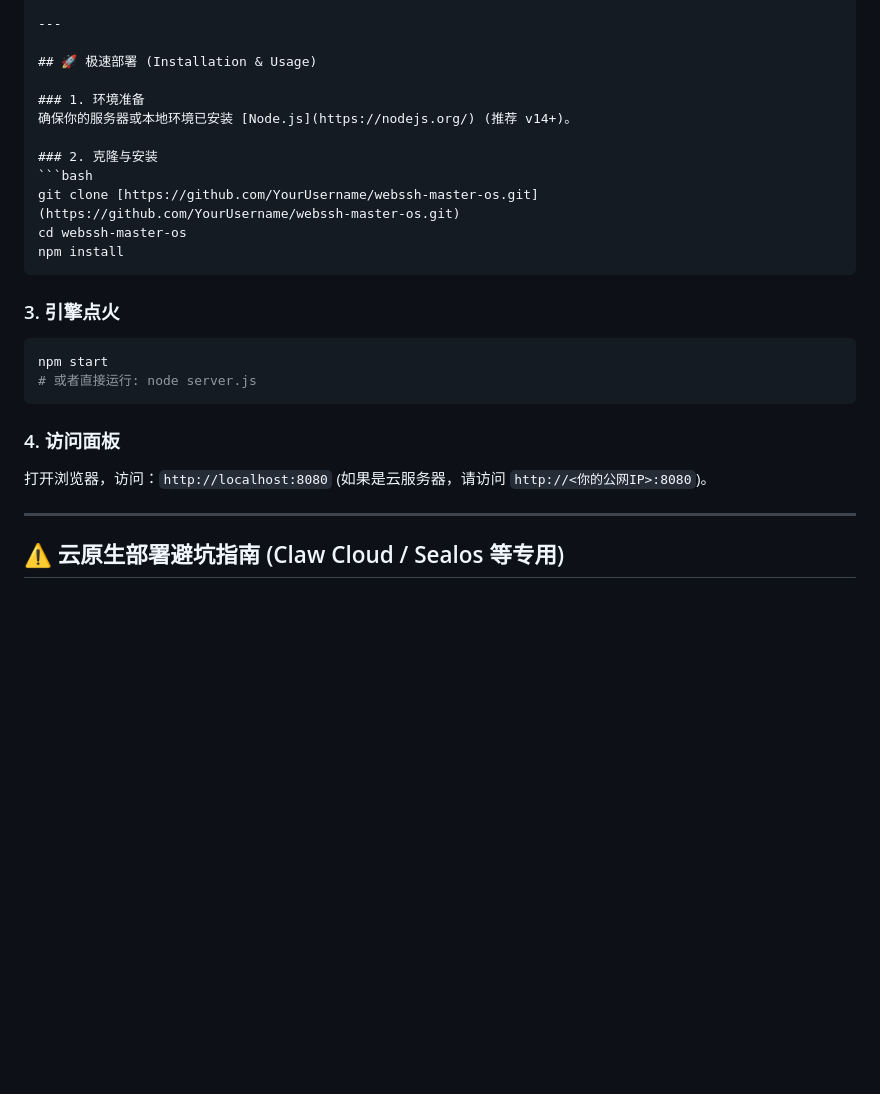
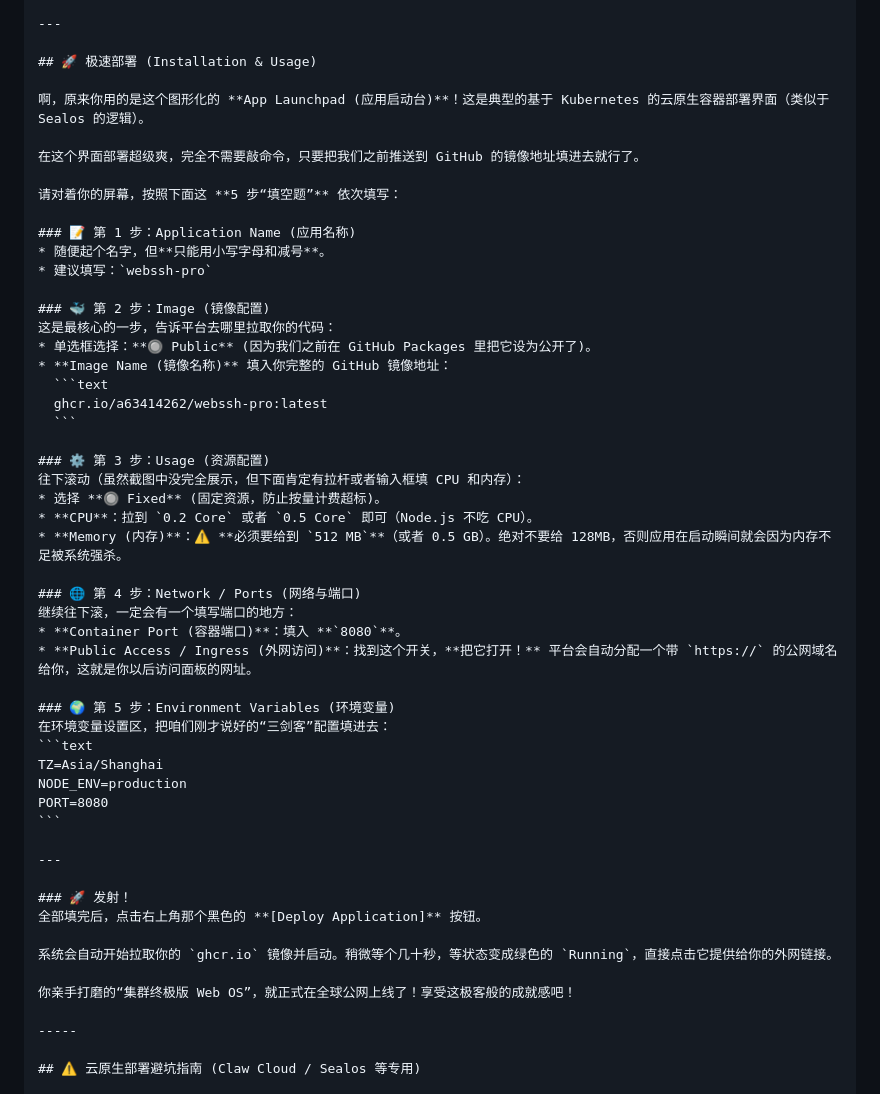
Before and after one commit to a63414262/webssh-pro, a Markdown page: README.md, the part around the change. Drawn GitHub-style; blank space fills up the shorter version.

`````diff
--- a/README.md
+++ b/README.md
@@ -55,26 +55,51 @@
 
 ## 🚀 极速部署 (Installation & Usage)
 
-### 1. 环境准备
-确保你的服务器或本地环境已安装 [Node.js](https://nodejs.org/) (推荐 v14+)。
+啊，原来你用的是这个图形化的 **App Launchpad (应用启动台)**！这是典型的基于 Kubernetes 的云原生容器部署界面（类似于 Sealos 的逻辑）。
 
-### 2. 克隆与安装
-```bash
-git clone [https://github.com/YourUsername/webssh-master-os.git](https://github.com/YourUsername/webssh-master-os.git)
-cd webssh-master-os
-npm install
-````
+在这个界面部署超级爽，完全不需要敲命令，只要把我们之前推送到 GitHub 的镜像地址填进去就行了。
 
-### 3\. 引擎点火
+请对着你的屏幕，按照下面这 **5 步“填空题”** 依次填写：
 
-```bash
-npm start
-# 或者直接运行: node server.js
+### 📝 第 1 步：Application Name (应用名称)
+* 随便起个名字，但**只能用小写字母和减号**。
+* 建议填写：`webssh-pro`
+
+### 🐳 第 2 步：Image (镜像配置)
+这是最核心的一步，告诉平台去哪里拉取你的代码：
+* 单选框选择：**🔘 Public** (因为我们之前在 GitHub Packages 里把它设为公开了)。
+* **Image Name (镜像名称)** 填入你完整的 GitHub 镜像地址：
+  ```text
+  ghcr.io/a63414262/webssh-pro:latest
+  ```
+
+### ⚙️ 第 3 步：Usage (资源配置)
+往下滚动（虽然截图中没完全展示，但下面肯定有拉杆或者输入框填 CPU 和内存）：
+* 选择 **🔘 Fixed** (固定资源，防止按量计费超标)。
+* **CPU**：拉到 `0.2 Core` 或者 `0.5 Core` 即可（Node.js 不吃 CPU）。
+* **Memory (内存)**：⚠️ **必须要给到 `512 MB`**（或者 0.5 GB）。绝对不要给 128MB，否则应用在启动瞬间就会因为内存不足被系统强杀。
+
+### 🌐 第 4 步：Network / Ports (网络与端口)
+继续往下滚，一定会有一个填写端口的地方：
+* **Container Port (容器端口)**：填入 **`8080`**。
+* **Public Access / Ingress (外网访问)**：找到这个开关，**把它打开！** 平台会自动分配一个带 `https://` 的公网域名给你，这就是你以后访问面板的网址。
+
+### 🌍 第 5 步：Environment Variables (环境变量)
+在环境变量设置区，把咱们刚才说好的“三剑客”配置填进去：
+```text
+TZ=Asia/Shanghai
+NODE_ENV=production
+PORT=8080
 ```
 
-### 4\. 访问面板
+---
 
-打开浏览器，访问：`http://localhost:8080` (如果是云服务器，请访问 `http://<你的公网IP>:8080`)。
+### 🚀 发射！
+全部填完后，点击右上角那个黑色的 **[Deploy Application]** 按钮。
+
+系统会自动开始拉取你的 `ghcr.io` 镜像并启动。稍微等个几十秒，等状态变成绿色的 `Running`，直接点击它提供给你的外网链接。
+
+你亲手打磨的“集群终极版 Web OS”，就正式在全球公网上线了！享受这极客般的成就感吧！
 
 -----
 
`````
